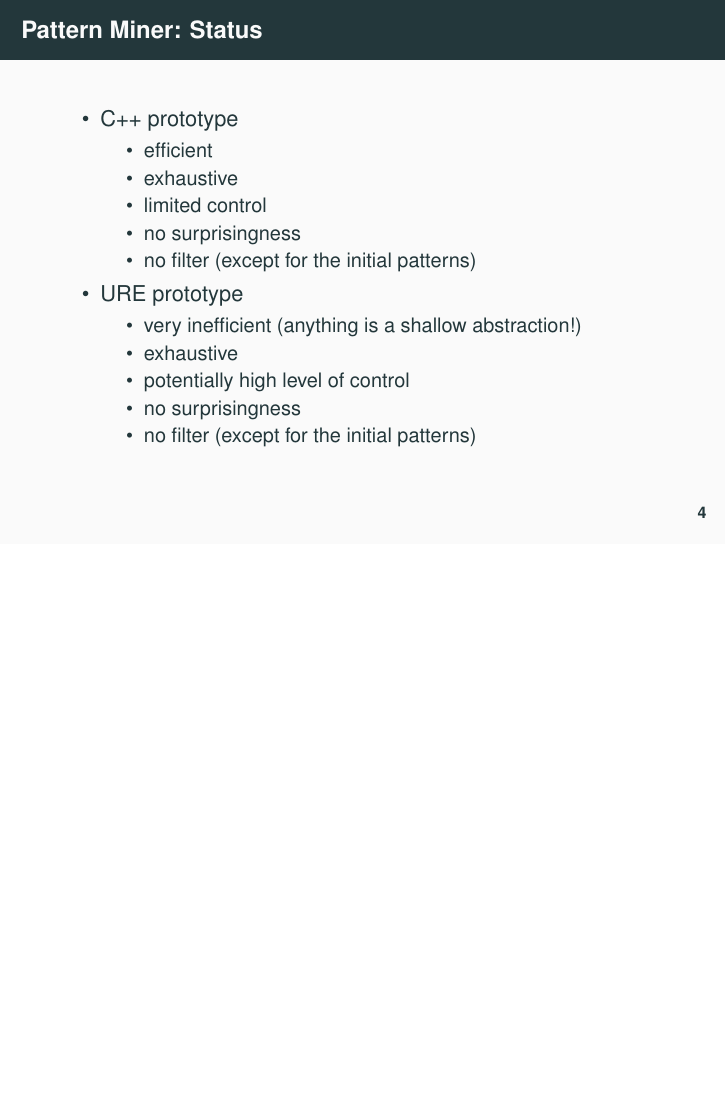
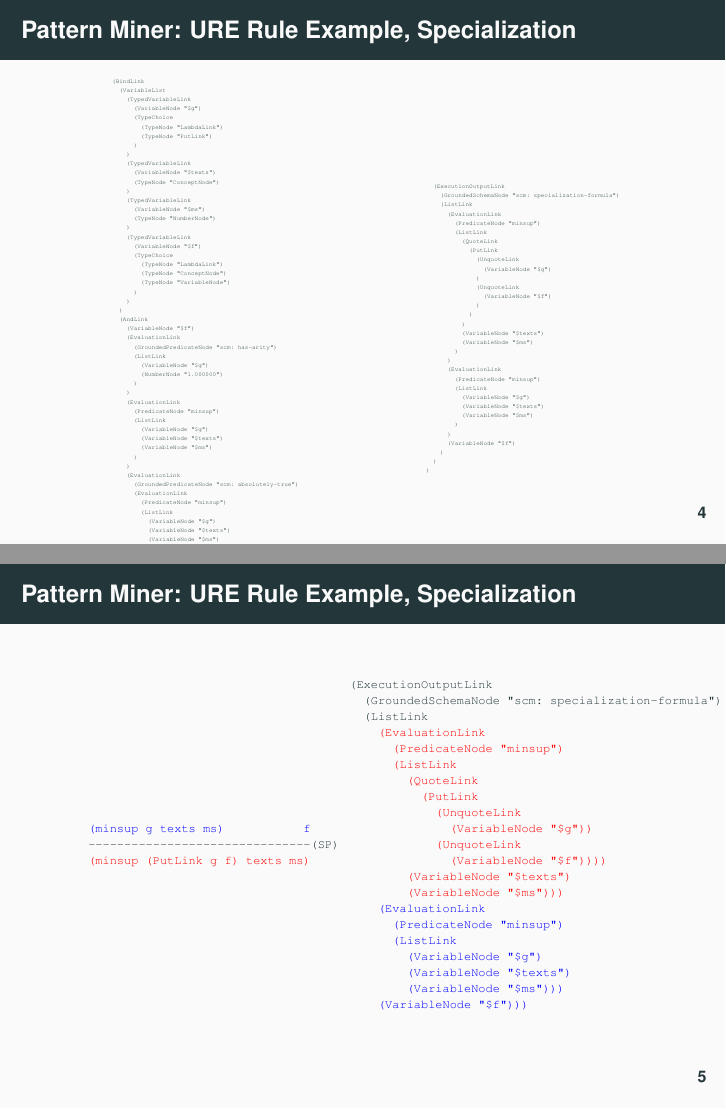
Before and after one commit to ngeiswei/presentations, LaTeX slides (SNAthon2018/PatternMiner/PatternMiner.tex): page 17 of 17 before the commit and pages 17 and 18 of 22 after it, the two joined at a grey line, the shorter picture padded with empty space. Compiled offline with pdfLaTeX.

Commit message:
Minor tweaks in Pattern Miner slides

```diff
--- a/SNAthon2018/PatternMiner/PatternMiner.tex
+++ b/SNAthon2018/PatternMiner/PatternMiner.tex
@@ -145,27 +145,176 @@
   \end{enumerate}}
 \end{frame}
 
+\begin{frame}[fragile]
+  \frametitle{Pattern Miner: URE Rule Example, Specialization}
+
+  \begin{columns}
+    \column{1.5in}
+{\TINY
+\begin{verbatim}
+    (BindLink
+      (VariableList
+        (TypedVariableLink
+          (VariableNode "$g")
+          (TypeChoice
+            (TypeNode "LambdaLink")
+            (TypeNode "PutLink")
+          )
+        )
+        (TypedVariableLink
+          (VariableNode "$texts")
+          (TypeNode "ConceptNode")
+        )
+        (TypedVariableLink
+          (VariableNode "$ms")
+          (TypeNode "NumberNode")
+        )
+        (TypedVariableLink
+          (VariableNode "$f")
+          (TypeChoice
+            (TypeNode "LambdaLink")
+            (TypeNode "ConceptNode")
+            (TypeNode "VariableNode")
+          )
+        )
+      )
+      (AndLink
+        (VariableNode "$f")
+        (EvaluationLink
+          (GroundedPredicateNode "scm: has-arity")
+          (ListLink
+            (VariableNode "$g")
+            (NumberNode "1.000000")
+          )
+        )
+        (EvaluationLink
+          (PredicateNode "minsup")
+          (ListLink
+            (VariableNode "$g")
+            (VariableNode "$texts")
+            (VariableNode "$ms")
+          )
+        )
+        (EvaluationLink
+          (GroundedPredicateNode "scm: absolutely-true")
+          (EvaluationLink
+            (PredicateNode "minsup")
+            (ListLink
+              (VariableNode "$g")
+              (VariableNode "$texts")
+              (VariableNode "$ms")
+            )
+          )
+        )
+      )
+\end{verbatim}}
+
+  \column{1.5in}
+
+  {\TINY
+\begin{verbatim}
+      (ExecutionOutputLink
+        (GroundedSchemaNode "scm: specialization-formula")
+        (ListLink
+          (EvaluationLink
+            (PredicateNode "minsup")
+            (ListLink
+              (QuoteLink
+                (PutLink
+                  (UnquoteLink
+                    (VariableNode "$g")
+                  )
+                  (UnquoteLink
+                    (VariableNode "$f")
+                  )
+                )
+              )
+              (VariableNode "$texts")
+              (VariableNode "$ms")
+            )
+          )
+          (EvaluationLink
+            (PredicateNode "minsup")
+            (ListLink
+              (VariableNode "$g")
+              (VariableNode "$texts")
+              (VariableNode "$ms")
+            )
+          )
+          (VariableNode "$f")
+        )
+      )
+    )
+\end{verbatim}}
+
+\end{columns}
+
+\end{frame}
+
+\begin{frame}[fragile]
+  \frametitle{Pattern Miner: URE Rule Example, Specialization}
+
+  \begin{columns}
+
+    \column{1.2in}
+
+{\tiny \begin{semiverbatim}
+\textcolor{blue}{(minsup g texts ms)           f}
+----------------------------------------------(SP)
+\textcolor{red}{(minsup (PutLink g f) texts ms)}
+\end{semiverbatim}}
+
+    \column{2in}
+
+  {\tiny
+\begin{semiverbatim}
+(ExecutionOutputLink
+  (GroundedSchemaNode "scm: specialization-formula")
+  (ListLink
+    \textcolor{red}{(EvaluationLink
+      (PredicateNode "minsup")
+      (ListLink
+        (QuoteLink
+          (PutLink
+            (UnquoteLink
+              (VariableNode "$g"))
+            (UnquoteLink
+              (VariableNode "$f"))))
+        (VariableNode "$texts")
+        (VariableNode "$ms")))}
+    \textcolor{blue}{(EvaluationLink
+      (PredicateNode "minsup")
+      (ListLink
+        (VariableNode "$g")
+        (VariableNode "$texts")
+        (VariableNode "$ms")))
+    (VariableNode "$f")))}
+\end{semiverbatim}}
+
+  \end{columns}
+
+\end{frame}
+
 \begin{frame}
   \frametitle{Pattern Miner: Status}
 
-  \begin{itemize}
-  \item C++ prototype
-    \begin{itemize}
-    \item efficient
-    \item exhaustive
-    \item limited control
-    \item no surprisingness
-    \item no filter (except for the initial patterns)
-    \end{itemize}
-  \item URE prototype
-    \begin{itemize}
-    \item very inefficient (anything is a shallow abstraction!)
-    \item exhaustive
-    \item potentially high level of control
-    \item no surprisingness
-    \item no filter (except for the initial patterns)
-    \end{itemize}
-  \end{itemize}
+  % \begin{itemize}
+  % \item C++ prototype
+  %   \begin{itemize}
+  %   \item efficient
+  %   \item exhaustive
+  %   \item limited control
+  %   \item no surprisingness
+  %   \item no filter (except for the initial patterns)
+  %   \end{itemize}
+  % \item URE prototype
+    \begin{enumerate}
+    \item<+-> \alert{Comprehensive} (minus types)
+    \item<+-> Potentially \alert{high level of control} (URE control)
+    \item<+-> \alert{Inefficient} (anything is a shallow abstraction!)
+    \item<+-> No surprisingness, no filter
+    \end{enumerate}
+  % \end{itemize}
 
 \end{frame}
 
```
Also changed, not shown: SNAthon2018/PatternMiner/PatternMiner.pdf.
